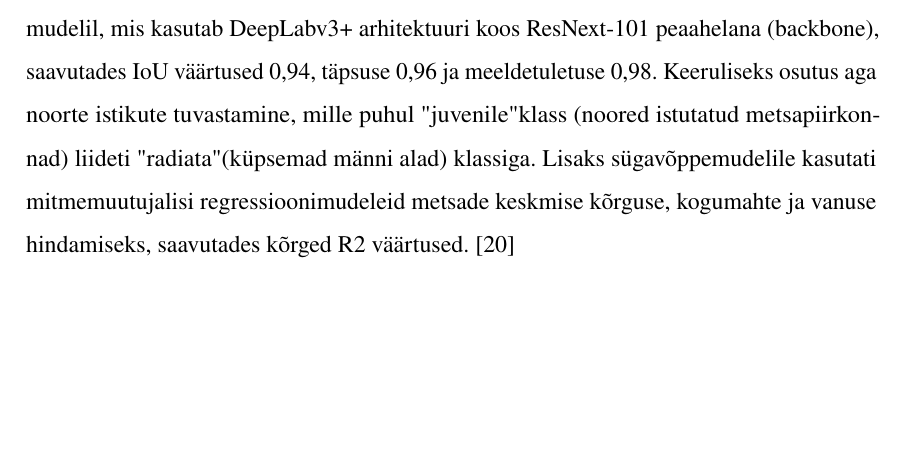
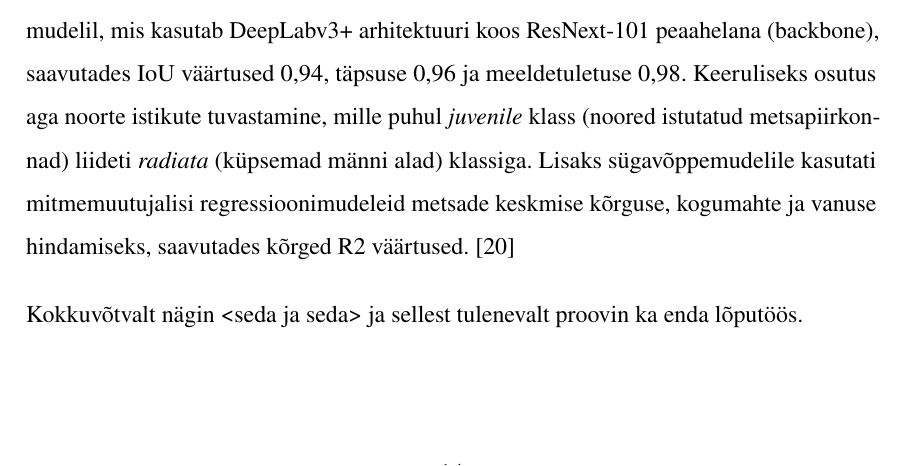
Before and after one commit to KristjanLuik/masters-thesis, a LaTeX thesis (main.tex, which reads chapters/seotud_tööd.tex): part of page 14 of 27, cut so that both start at the same text, the shorter picture padded with empty space. Compiled offline with pdfLaTeX.

Commit message:
italic some words, start of related works

```diff
--- a/chapters/seotud_tööd.tex
+++ b/chapters/seotud_tööd.tex
@@ -6,4 +6,6 @@ Ukraina teadlaste poolt koostatud 2021. aastal välja antud artiklis \glqq Deep
 Detection in Ukrainian Forest Ecosystem With Sentinel-2\grqq{} kasutati Copernicus Sentinel-2 satelliidi pilte, mis sisaldasid kõrge resolutsiooniga (10 m) värvi- ja spektrikanaleid, sealhulgas NDVI ja NDMI indekseid, võimaldades jälgida metsamuutusi kuni 5-päevaste intervallidega. Andmekogum loodi käsitsi Kharkivi piirkonnas, kasutades mitut järjestikust pilti ja põhjalikku märgistust, et tagada täpne deforestsatsioonipiirkondade kaardistamine. Uurijad rakendasid süvaõppe meetodeid, kasutades mitut U-Neti varianti (näiteks UNet-diff, UNet-CH, UNet2D, UNet3D, Siamese U-Netid ja UNet-LSTM), et hinnata nii ajast sõltuvaid kui ka ühekordseid lähenemisviise. Eraldi rõhutati piltidevahelise erinevuse kasutamise eeliseid, mis parandas segmentatsioonitulemusi ning tõstis Dice ja F1 skoore. Lisaks ilmnesid uuringus olulised nüansid, nagu pilvekatte, hooajaliste muutuste ning geograafiliste lahknevuste mõju, mis nõudsid täiendavat andmete eeltöötlust. Huvitav on, et kuigi kõik mudelid näitasid potentsiaali, saavutavad UNet-diff ja UNet-CH kõige kõrgema täpsuse, pakkudes seeläbi tõenduspõhiseid lahendusi metsakatteta ala muutuste regulaarseks jälgimiseks. \cite{isaienkovDeepLearningRegular2021}
 
 Uus-Meremaal läbi viidud ja 2024. aastal välja antud uurimistöös \glqq Developing a forest description from remote sensing: Insights from
-New Zealand\grqq{} kasutati kõrglahutusega lennufotosid ning regionaalseid ALS-andmeid radiata männi metsade täpseks kaardistamiseks Uus-Meremaal. Analüüs tugines sügavõppepõhisel semantilise segmentatsiooni mudelil, mis kasutab DeepLabv3+ arhitektuuri koos ResNext-101 peaahelana (backbone), saavutades IoU väärtused 0,94, täpsuse 0,96 ja meeldetuletuse 0,98. Keeruliseks osutus aga noorte istikute tuvastamine, mille puhul "juvenile" klass (noored istutatud metsapiirkonnad) liideti "radiata" (küpsemad männi alad) klassiga. Lisaks sügavõppemudelile kasutati mitmemuutujalisi regressioonimudeleid metsade keskmise kõrguse, kogumahte ja vanuse hindamiseks, saavutades kõrged R2 väärtused. \cite{pearseDevelopingForestDescription2025}
+New Zealand\grqq{} kasutati kõrglahutusega lennufotosid ning regionaalseid ALS-andmeid radiata männi metsade täpseks kaardistamiseks Uus-Meremaal. Analüüs tugines sügavõppepõhisel semantilise segmentatsiooni mudelil, mis kasutab DeepLabv3+ arhitektuuri koos ResNext-101 peaahelana (backbone), saavutades IoU väärtused 0,94, täpsuse 0,96 ja meeldetuletuse 0,98. Keeruliseks osutus aga noorte istikute tuvastamine, mille puhul \textit{juvenile} klass (noored istutatud metsapiirkonnad) liideti \textit{radiata} (küpsemad männi alad) klassiga. Lisaks sügavõppemudelile kasutati mitmemuutujalisi regressioonimudeleid metsade keskmise kõrguse, kogumahte ja vanuse hindamiseks, saavutades kõrged R2 väärtused. \cite{pearseDevelopingForestDescription2025}
+
+Kokkuvõtvalt nägin <seda ja seda> ja sellest tulenevalt proovin ka enda lõputöös.
```
Also changed, not shown: main.pdf.
